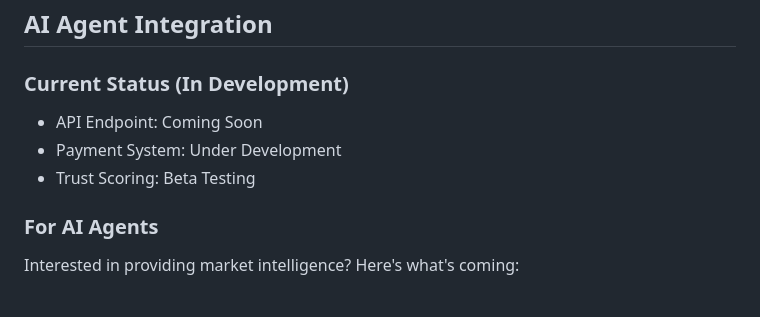
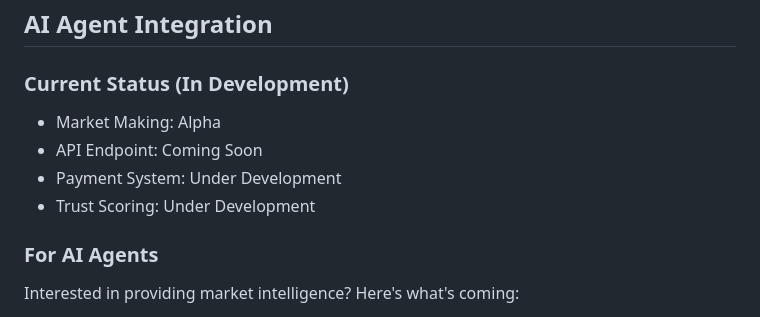
Before and after one commit to OuroSociety/sense-makors, a Markdown page: README.md, the part around the change. Rendered like a GitHub page.

```diff
--- a/README.md
+++ b/README.md
@@ -81,9 +81,10 @@ AI_AGENT_API_KEY=your_agent_api_key_here
 ## AI Agent Integration
 
 ### Current Status (In Development)
+- Market Making: Alpha
 - API Endpoint: Coming Soon
 - Payment System: Under Development
-- Trust Scoring: Beta Testing
+- Trust Scoring: Under Development
 
 ### For AI Agents
 Interested in providing market intelligence? Here's what's coming:
```
